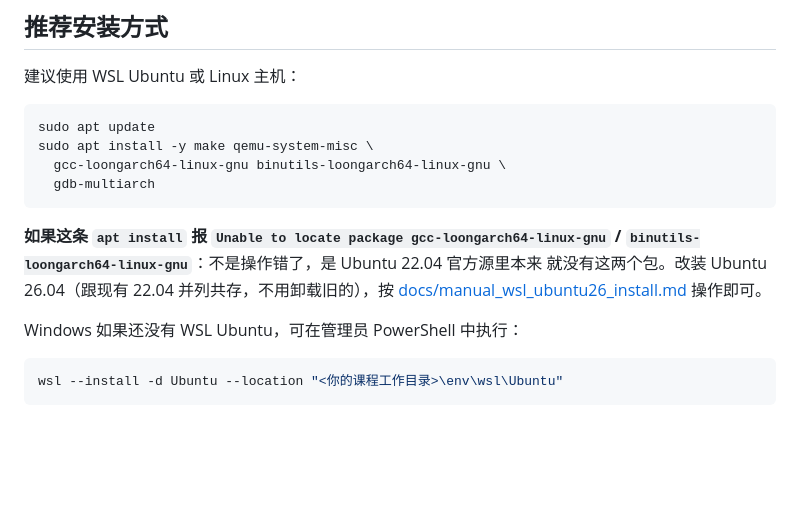
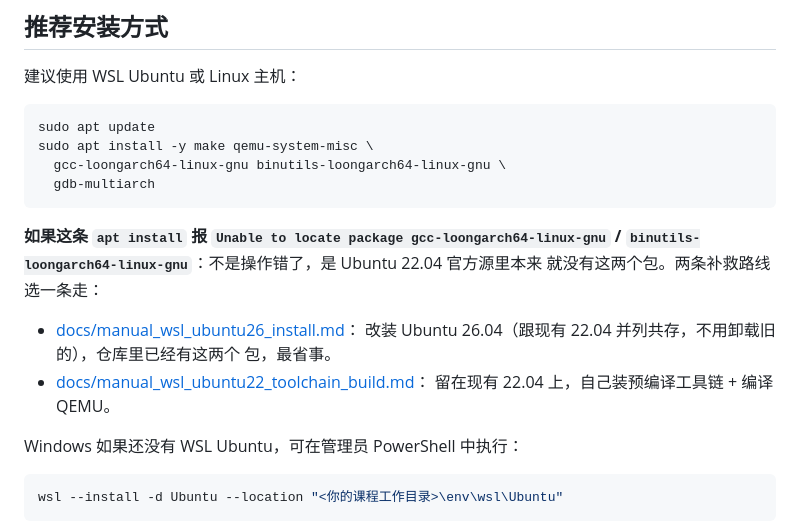
Before and after one commit to cxi218447-byte/miniOS, a Markdown page: README.md, the part around the change. Rendered like a GitHub page; blank space fills up the shorter version.

Commit message:
docs: link both Ubuntu 22.04/26.04 LoongArch toolchain remediation docs
Point students hitting the missing gcc-loongarch64-linux-gnu / binutils
package at both remediation options instead of only the Ubuntu 26.04
route.

```diff
--- a/README.md
+++ b/README.md
@@ -145,8 +145,13 @@ sudo apt install -y make qemu-system-misc \
 
 **如果这条 `apt install` 报 `Unable to locate package gcc-loongarch64-linux-gnu` /
 `binutils-loongarch64-linux-gnu`**：不是操作错了，是 Ubuntu 22.04 官方源里本来
-就没有这两个包。改装 Ubuntu 26.04（跟现有 22.04 并列共存，不用卸载旧的），按
-[docs/manual_wsl_ubuntu26_install.md](docs/manual_wsl_ubuntu26_install.md) 操作即可。
+就没有这两个包。两条补救路线选一条走：
+
+- [docs/manual_wsl_ubuntu26_install.md](docs/manual_wsl_ubuntu26_install.md)：
+  改装 Ubuntu 26.04（跟现有 22.04 并列共存，不用卸载旧的），仓库里已经有这两个
+  包，最省事。
+- [docs/manual_wsl_ubuntu22_toolchain_build.md](docs/manual_wsl_ubuntu22_toolchain_build.md)：
+  留在现有 22.04 上，自己装预编译工具链 + 编译 QEMU。
 
 Windows 如果还没有 WSL Ubuntu，可在管理员 PowerShell 中执行：
 
```
